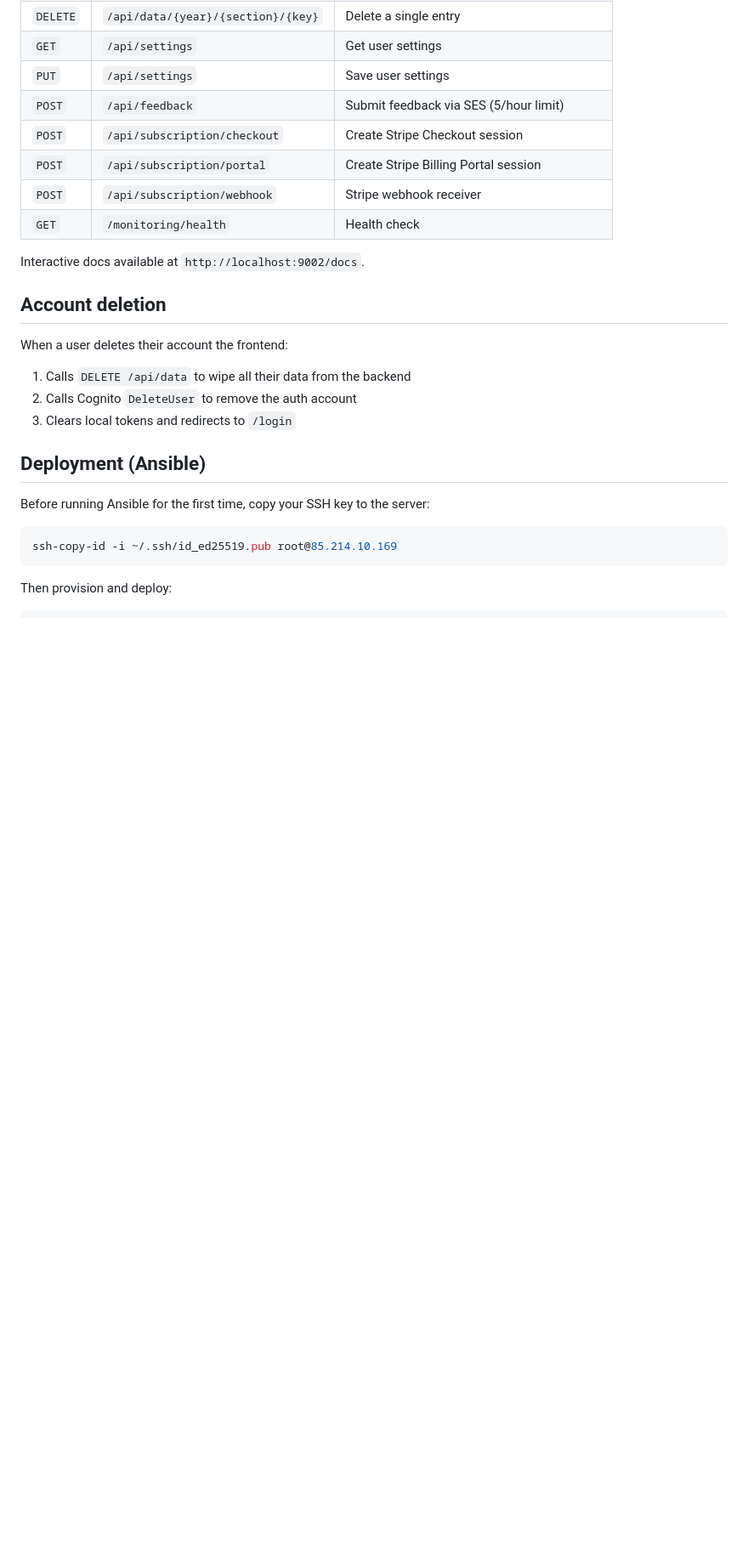
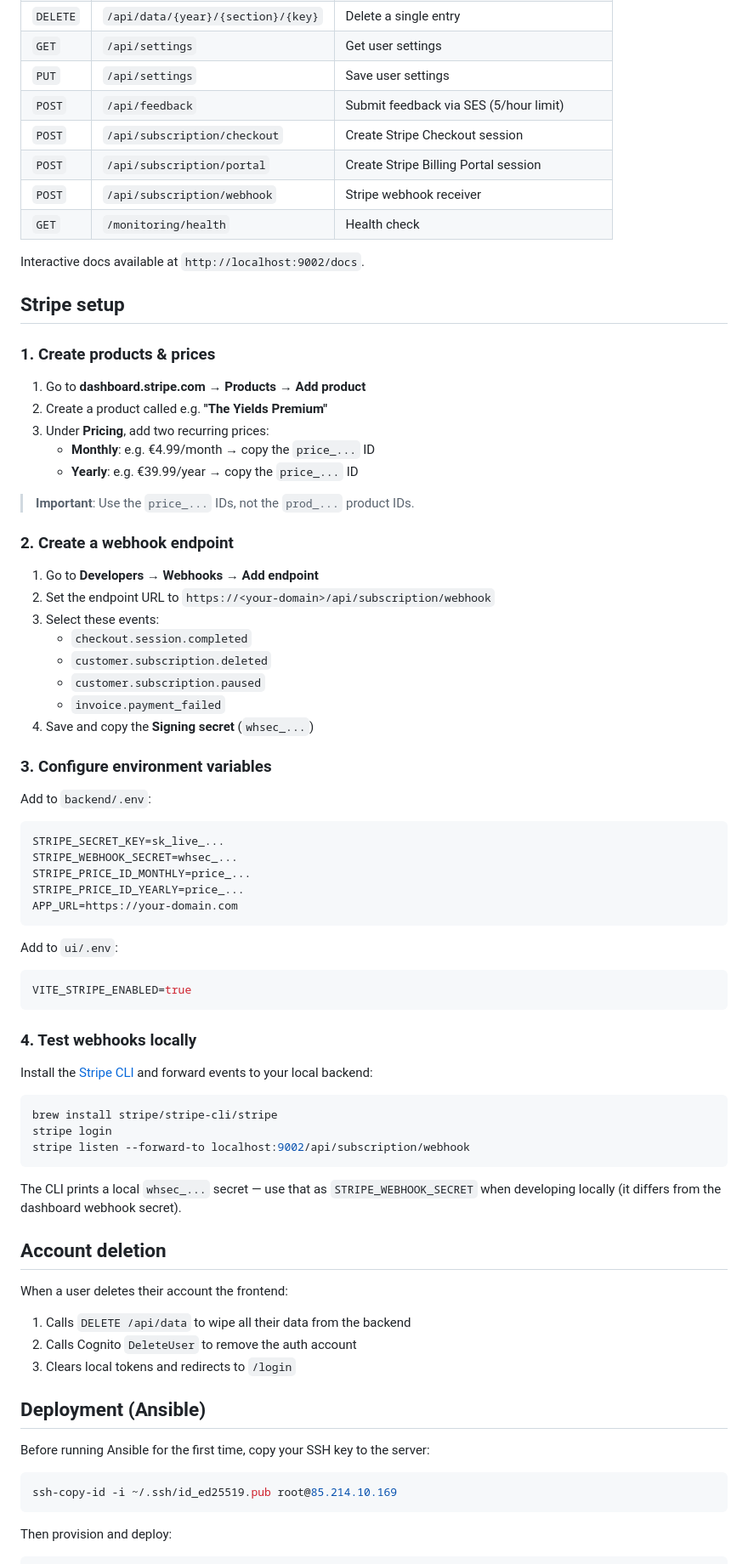
Before and after one commit to kirol25/the-yields, a Markdown page: README.md, the part around the change. Shown at 85% size. Rendered like a GitHub page; blank space fills up the shorter version.

Commit message:
feat: add Stripe setup instructions for premium subscription management

````diff
--- a/README.md
+++ b/README.md
@@ -125,6 +125,59 @@ Year data is stored per user under `data/{user_email}/YYYY.json` (local) or `s3:
 
 Interactive docs available at `http://localhost:9002/docs`.
 
+## Stripe setup
+
+### 1. Create products & prices
+
+1. Go to **dashboard.stripe.com → Products → Add product**
+2. Create a product called e.g. **"The Yields Premium"**
+3. Under **Pricing**, add two recurring prices:
+   - **Monthly**: e.g. €4.99/month → copy the `price_...` ID
+   - **Yearly**: e.g. €39.99/year → copy the `price_...` ID
+
+> **Important**: Use the `price_...` IDs, not the `prod_...` product IDs.
+
+### 2. Create a webhook endpoint
+
+1. Go to **Developers → Webhooks → Add endpoint**
+2. Set the endpoint URL to `https://<your-domain>/api/subscription/webhook`
+3. Select these events:
+   - `checkout.session.completed`
+   - `customer.subscription.deleted`
+   - `customer.subscription.paused`
+   - `invoice.payment_failed`
+4. Save and copy the **Signing secret** (`whsec_...`)
+
+### 3. Configure environment variables
+
+Add to `backend/.env`:
+
+```env
+STRIPE_SECRET_KEY=sk_live_...
+STRIPE_WEBHOOK_SECRET=whsec_...
+STRIPE_PRICE_ID_MONTHLY=price_...
+STRIPE_PRICE_ID_YEARLY=price_...
+APP_URL=https://your-domain.com
+```
+
+Add to `ui/.env`:
+
+```env
+VITE_STRIPE_ENABLED=true
+```
+
+### 4. Test webhooks locally
+
+Install the [Stripe CLI](https://stripe.com/docs/stripe-cli) and forward events to your local backend:
+
+```bash
+brew install stripe/stripe-cli/stripe
+stripe login
+stripe listen --forward-to localhost:9002/api/subscription/webhook
+```
+
+The CLI prints a local `whsec_...` secret — use that as `STRIPE_WEBHOOK_SECRET` when developing locally (it differs from the dashboard webhook secret).
+
 ## Account deletion
 
 When a user deletes their account the frontend:
````
